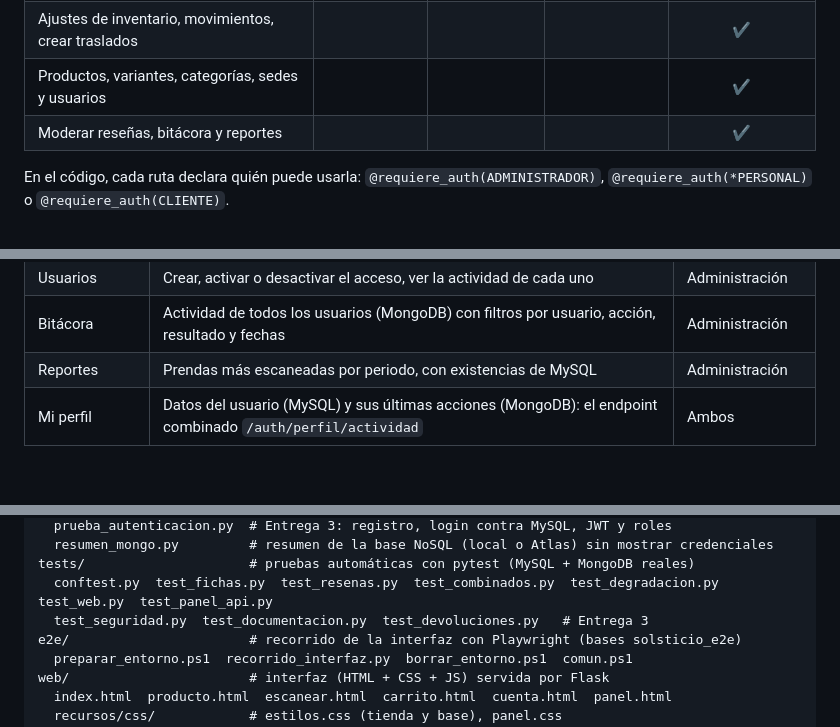
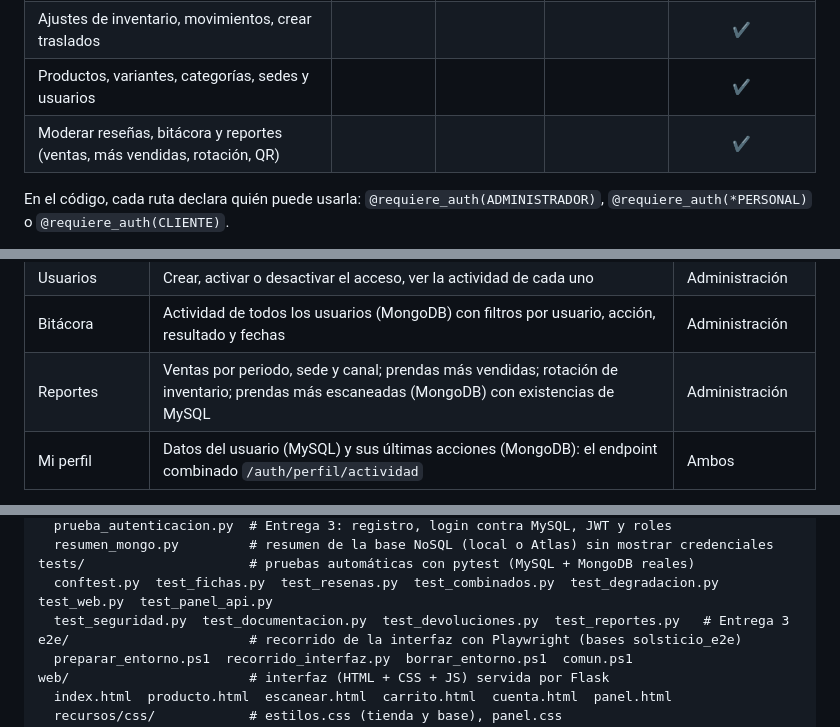
Before and after one commit to miguelamarinb-ops/Solsticio, a Markdown page: README.md, 3 parts joined by grey strips. Drawn GitHub-style; blank space fills up the shorter version.

```diff
--- a/README.md
+++ b/README.md
@@ -581,7 +581,7 @@ Algunas respuestas son **409 Conflict** a propósito: las peticiones se ejecutar
 | Consultar stock, ingresos, despachar y recibir traslados | | | ✔ su sede | ✔ |
 | Ajustes de inventario, movimientos, crear traslados | | | | ✔ |
 | Productos, variantes, categorías, sedes y usuarios | | | | ✔ |
-| Moderar reseñas, bitácora y reportes | | | | ✔ |
+| Moderar reseñas, bitácora y reportes (ventas, más vendidas, rotación, QR) | | | | ✔ |
 
 En el código, cada ruta declara quién puede usarla: `@requiere_auth(ADMINISTRADOR)`, `@requiere_auth(*PERSONAL)` o `@requiere_auth(CLIENTE)`.
 
@@ -886,7 +889,7 @@ Se entra con el correo y la contraseña de un usuario del sistema. El menú camb
 | Opiniones | Moderación: responder como tienda, ocultar o publicar, eliminar | Administración |
 | Usuarios | Crear, activar o desactivar el acceso, ver la actividad de cada uno | Administración |
 | Bitácora | Actividad de todos los usuarios (MongoDB) con filtros por usuario, acción, resultado y fechas | Administración |
-| Reportes | Prendas más escaneadas por periodo, con existencias de MySQL | Administración |
+| Reportes | Ventas por periodo, sede y canal; prendas más vendidas; rotación de inventario; prendas más escaneadas (MongoDB) con existencias de MySQL | Administración |
 | Mi perfil | Datos del usuario (MySQL) y sus últimas acciones (MongoDB): el endpoint combinado `/auth/perfil/actividad` | Ambos |
 
 El token se guarda en `sessionStorage`: la sesión se cierra al cerrar la pestaña o cuando vence el token, y entonces el panel vuelve a pedir el inicio de sesión. Las etiquetas QR codifican la dirección `/escanear?codigo=SOL-V-…`, así que cualquier celular las abre con la cámara normal.
@@ -1012,7 +1018,7 @@ scripts/
   resumen_mongo.py         # resumen de la base NoSQL (local o Atlas) sin mostrar credenciales
 tests/                     # pruebas automáticas con pytest (MySQL + MongoDB reales)
   conftest.py  test_fichas.py  test_resenas.py  test_combinados.py  test_degradacion.py  test_web.py  test_panel_api.py
-  test_seguridad.py  test_documentacion.py  test_devoluciones.py   # Entrega 3
+  test_seguridad.py  test_documentacion.py  test_devoluciones.py  test_reportes.py   # Entrega 3
 e2e/                       # recorrido de la interfaz con Playwright (bases solsticio_e2e)
   preparar_entorno.ps1  recorrido_interfaz.py  borrar_entorno.ps1  comun.ps1
 web/                       # interfaz (HTML + CSS + JS) servida por Flask
```
Also changed, not shown: other parts of README.md (+16 -12 lines), docs/imagenes/entrega3/86-terminal-pytest-atlas.png, docs/imagenes/entrega3/97-panel-reporte-ventas.png (added), docs/imagenes/entrega3/98-panel-reporte-mas-vendidas.png (added), docs/imagenes/entrega3/99-panel-reporte-rotacion.png (added), 10 other files.
